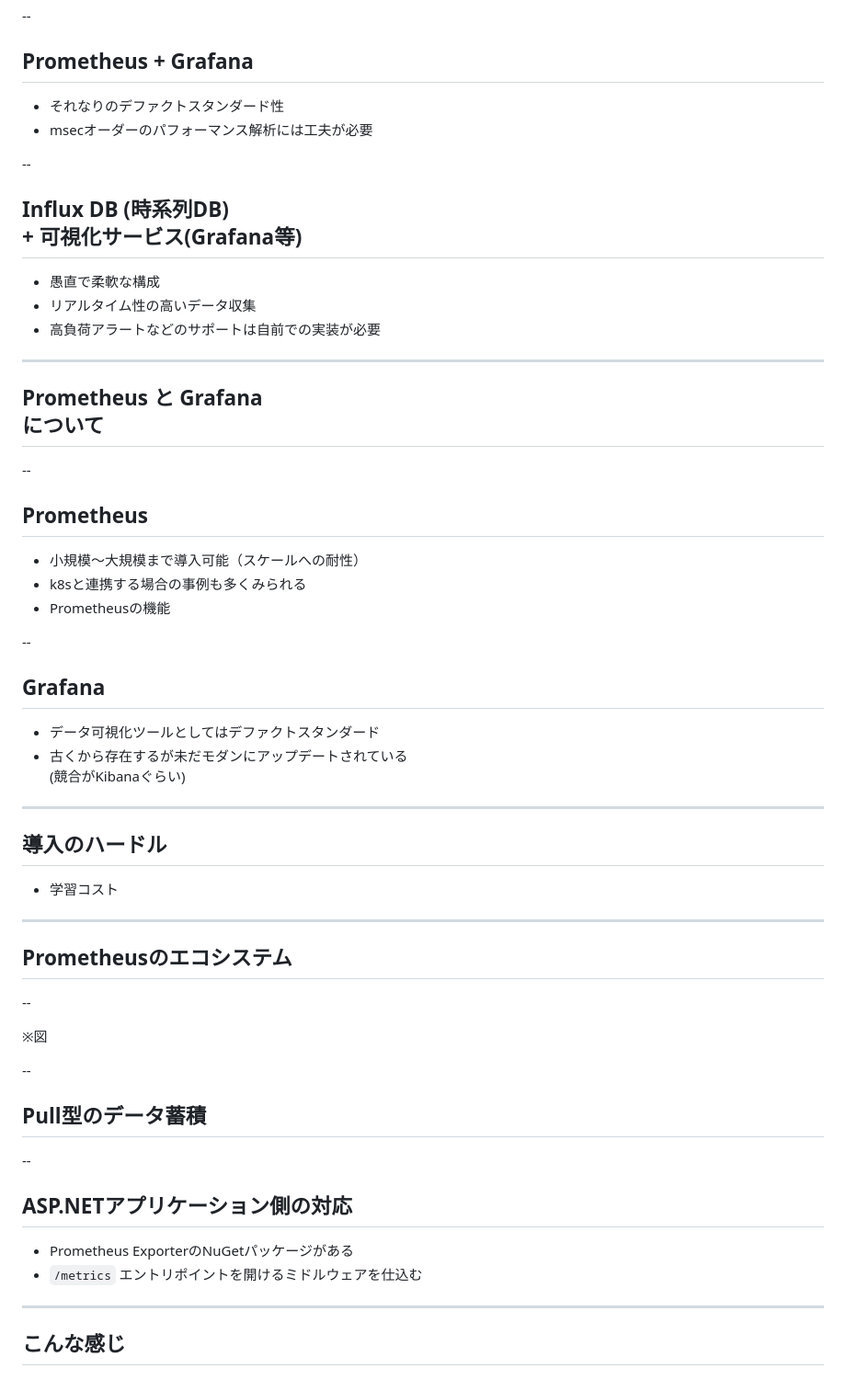
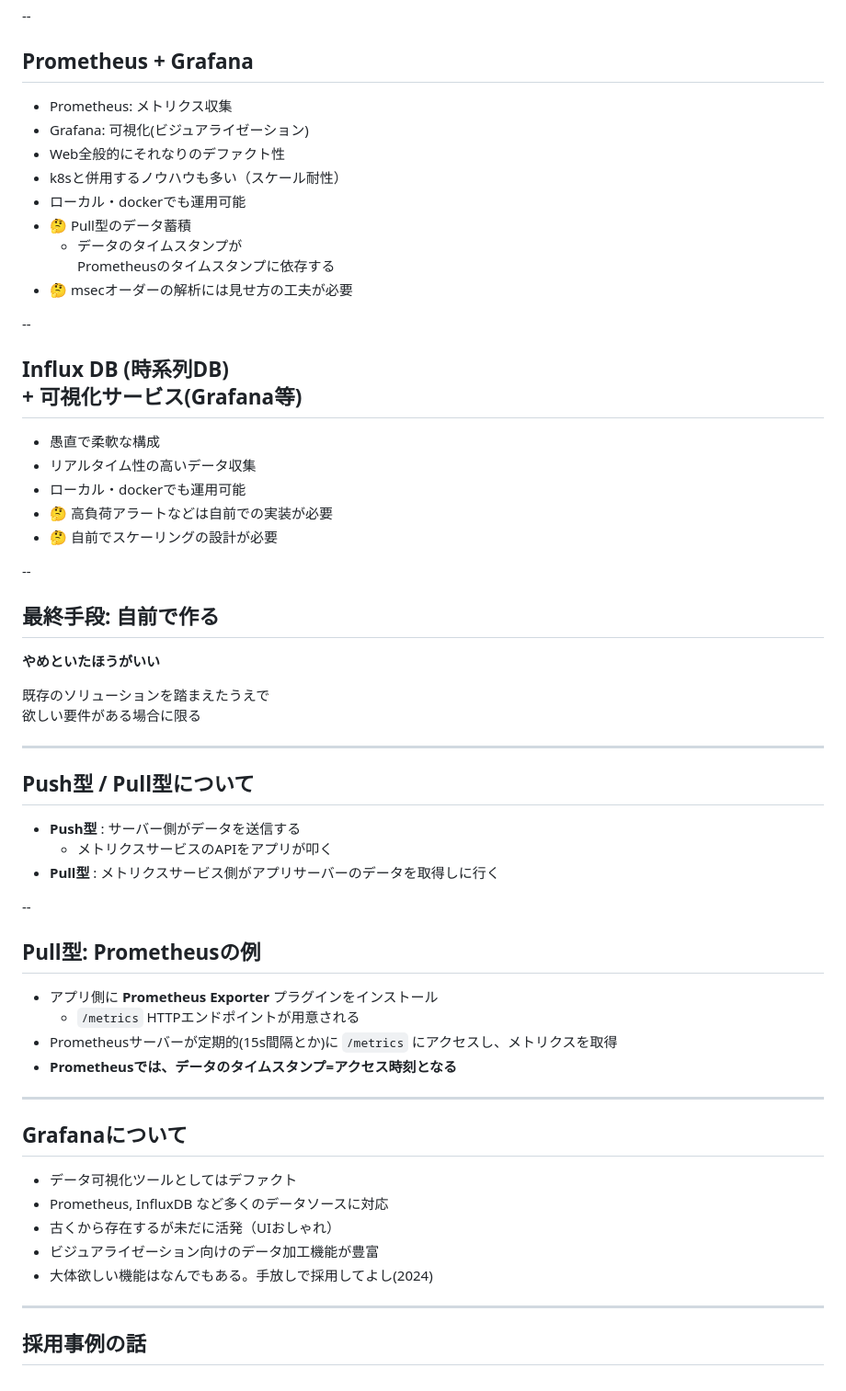
Before and after one commit to Nagitch/presentation-slides, a Markdown page: intro-prom-grafana/intro-prom-grafana.md, the part around the change printed below. Shown: that part at 92% size. GitHub-like rendering.

Commit message:
add base intro-prom-grafana

```diff
--- a/intro-prom-grafana/intro-prom-grafana.md
+++ b/intro-prom-grafana/intro-prom-grafana.md
@@ -33,58 +54,60 @@ enableMenu: true
 --
 
 ## Prometheus + Grafana
-- それなりのデファクトスタンダード性
-- msecオーダーのパフォーマンス解析には工夫が必要
+
+- Prometheus: メトリクス収集
+- Grafana: 可視化(ビジュアライゼーション)
+- Web全般的にそれなりのデファクト性
+- k8sと併用するノウハウも多い（スケール耐性）
+- ローカル・dockerでも運用可能
+- 🤔 Pull型のデータ蓄積
+    - データのタイムスタンプが<br>Prometheusのタイムスタンプに依存する
+- 🤔 msecオーダーの解析には見せ方の工夫が必要
 
 --
 
 ## Influx DB (時系列DB)<br> + 可視化サービス(Grafana等)
 - 愚直で柔軟な構成
 - リアルタイム性の高いデータ収集
-- 高負荷アラートなどのサポートは自前での実装が必要
+- ローカル・dockerでも運用可能
+- 🤔 高負荷アラートなどは自前での実装が必要
+- 🤔 自前でスケーリングの設計が必要
+
+--
+
+## 最終手段: 自前で作る
+
+**やめといたほうがいい** <br>
+
+既存のソリューションを踏まえたうえで<br>欲しい要件がある場合に限る
 
 ---
 
-## Prometheus と Grafana <br>について
+## Push型 / Pull型について
+
+- **Push型** : サーバー側がデータを送信する
+    - メトリクスサービスのAPIをアプリが叩く
+- **Pull型** : メトリクスサービス側がアプリサーバーのデータを取得しに行く
 
 --
 
-## Prometheus
-- 小規模～大規模まで導入可能（スケールへの耐性）
-- k8sと連携する場合の事例も多くみられる
-- Prometheusの機能
+## Pull型: Prometheusの例
 
---
-
-## Grafana
-- データ可視化ツールとしてはデファクトスタンダード
-- 古くから存在するが未だモダンにアップデートされている<br>(競合がKibanaぐらい)
+- アプリ側に **Prometheus Exporter** プラグインをインストール
+    - `/metrics` HTTPエンドポイントが用意される
+- Prometheusサーバーが定期的(15s間隔とか)に `/metrics` にアクセスし、メトリクスを取得
+- **Prometheusでは、データのタイムスタンプ=アクセス時刻となる**
 
 ---
 
-## 導入のハードル
+## Grafanaについて
 
-- 学習コスト
+- データ可視化ツールとしてはデファクト
+- Prometheus, InfluxDB など多くのデータソースに対応
+- 古くから存在するが未だに活発（UIおしゃれ）
+- ビジュアライゼーション向けのデータ加工機能が豊富
+- 大体欲しい機能はなんでもある。手放しで採用してよし(2024)
 
 ---
 
-## Prometheusのエコシステム
-
---
-
-※図
-
---
-
-## Pull型のデータ蓄積
-
---
-
-## ASP.NETアプリケーション側の対応
-
-- Prometheus ExporterのNuGetパッケージがある
-- `/metrics` エントリポイントを開けるミドルウェアを仕込む
-
----
-
-## こんな感じ
+## 採用事例の話
```
Also changed, not shown: other parts of intro-prom-grafana/intro-prom-grafana.md (+25 -4 lines), intro-prom-grafana/media/grafana-dashboard-demo.png (added), 1 other file.
